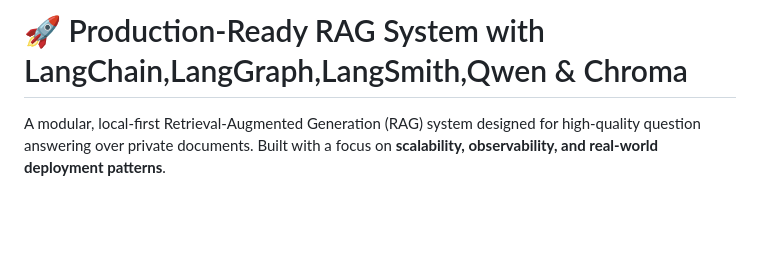
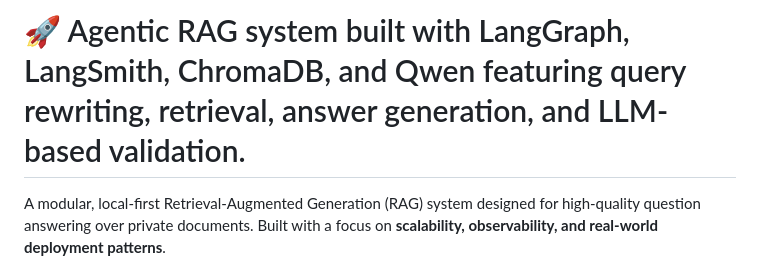
Before and after one commit to alexey10/rag-langchain-qwen, a Markdown page: README.md, the part around the change. Drawn GitHub-style; blank space fills up the shorter version.

```diff
--- a/README.md
+++ b/README.md
@@ -1,4 +1,4 @@
-# 🚀 Production-Ready RAG System with LangChain,LangGraph,LangSmith,Qwen & Chroma
+# 🚀 Agentic RAG system built with LangGraph, LangSmith, ChromaDB, and Qwen featuring query rewriting, retrieval, answer generation, and LLM-based validation.
 
 A modular, local-first Retrieval-Augmented Generation (RAG) system designed for high-quality question answering over private documents. Built with a focus on **scalability, observability, and real-world deployment patterns**.
 
```
